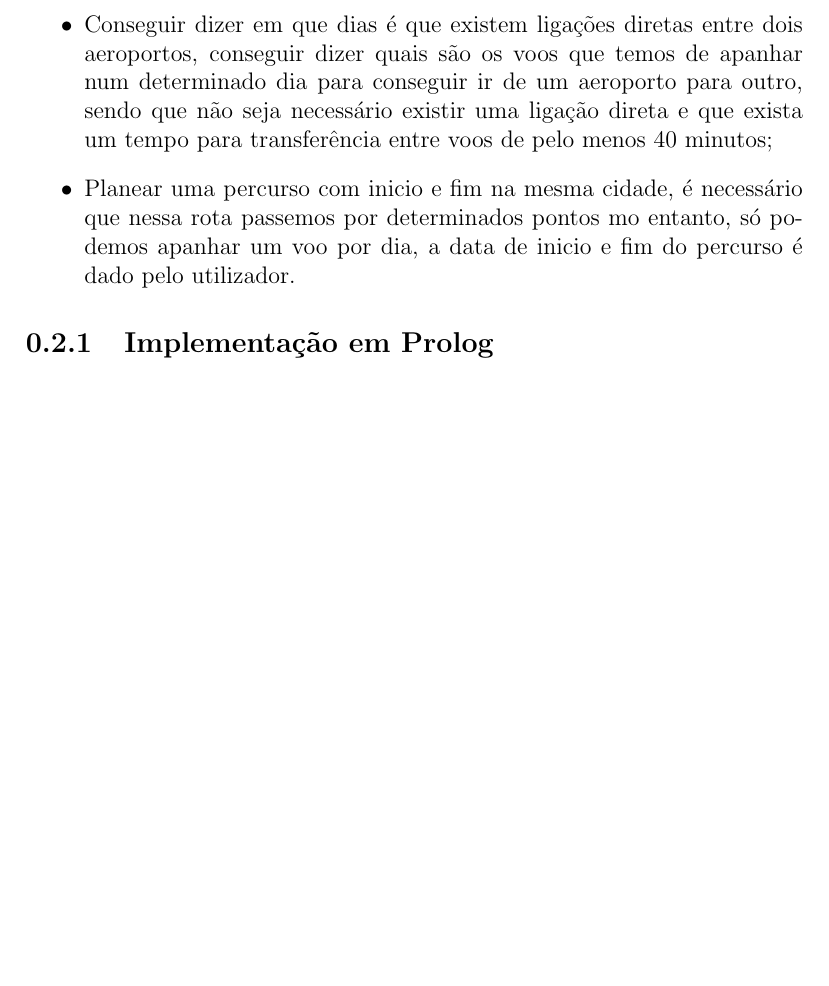
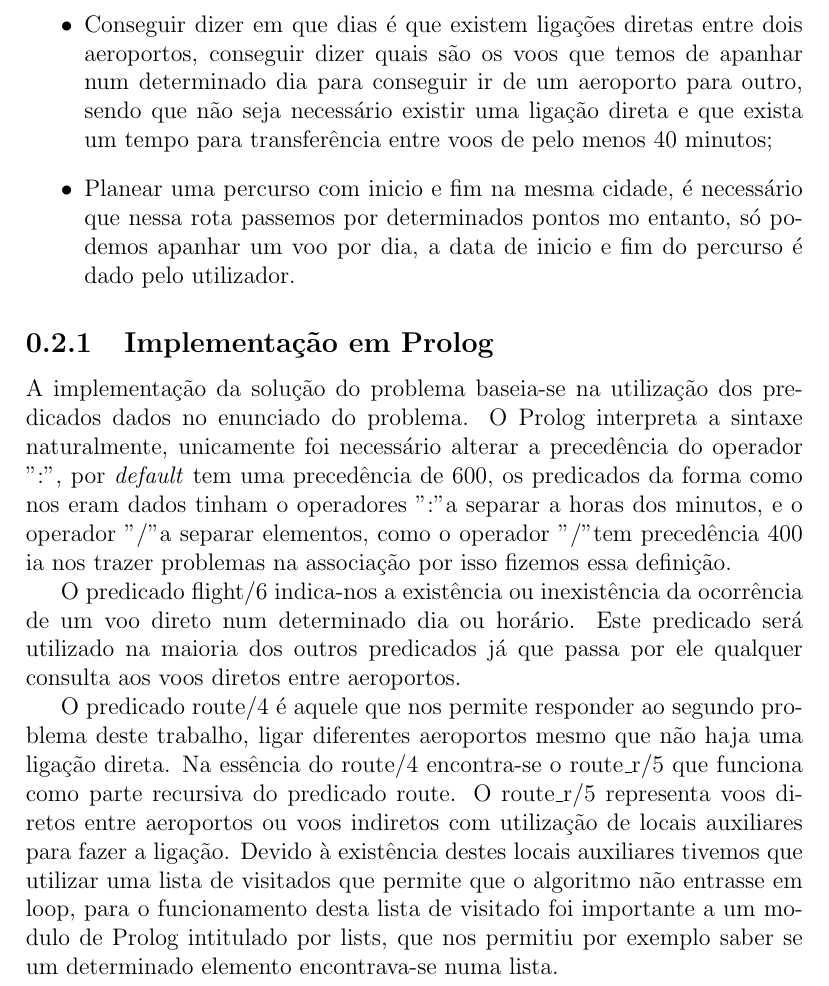
Before and after one commit to MrSuicideParrot/IA-TP3, a LaTeX document (Relatório.tex): part of page 3 of 3 before the commit and part of page 3 of 4 after it, cut so that both start at the same text, the shorter picture padded with empty space. Compiled offline with pdfLaTeX.

Commit message:
Route e flight feitos

```diff
--- a/Relatório.tex
+++ b/Relatório.tex
@@ -22,8 +22,13 @@ No problema de planeamento de viagens foi necessário implementar uma resposta a
  \item Planear uma percurso com inicio e fim na mesma cidade, é necessário que nessa rota passemos por determinados pontos mo entanto, só podemos apanhar um voo por dia, a data de inicio e fim do percurso é dado pelo utilizador.
 \end{itemize}
 
+\subsection{Implementação em Prolog}
+A implementação da solução do problema baseia-se na utilização dos predicados dados no enunciado do problema. O Prolog interpreta a sintaxe naturalmente, unicamente foi necessário alterar a precedência do operador ":", por \textit{default} tem uma precedência de 600, os predicados da forma como nos eram dados tinham o operadores ":" a separar a horas dos minutos, e o operador "/" a separar elementos, como o operador "/" tem precedência 400 ia nos trazer problemas na associação por isso fizemos essa definição.
 
-\subsection{Implementação em Prolog}
+O predicado flight/6 indica-nos a existência ou inexistência da ocorrência de um voo direto num determinado dia ou horário. Este predicado será utilizado na maioria dos outros predicados já que passa por ele qualquer consulta aos voos diretos entre aeroportos.
+
+O predicado route/4 é aquele que nos permite responder ao segundo problema deste trabalho, ligar diferentes aeroportos mesmo que não haja uma ligação direta. Na essência do route/4 encontra-se o route\_r/5 que funciona como parte recursiva do predicado route. O route\_r/5 representa voos diretos entre aeroportos ou voos indiretos com utilização de locais auxiliares para fazer a ligação. Devido à existência destes locais auxiliares tivemos que utilizar uma lista de visitados que permite que o algoritmo não entrasse em loop, para o funcionamento desta lista de visitado foi importante a um modulo de Prolog intitulado por lists, que nos permitiu por exemplo saber se um determinado elemento encontrava-se numa lista.
+
 \subsection{Implementação em Python}
 \section{Analisador sintático para Língua Portuguesa}
 \subsection{Implementação em Prolog}
```
